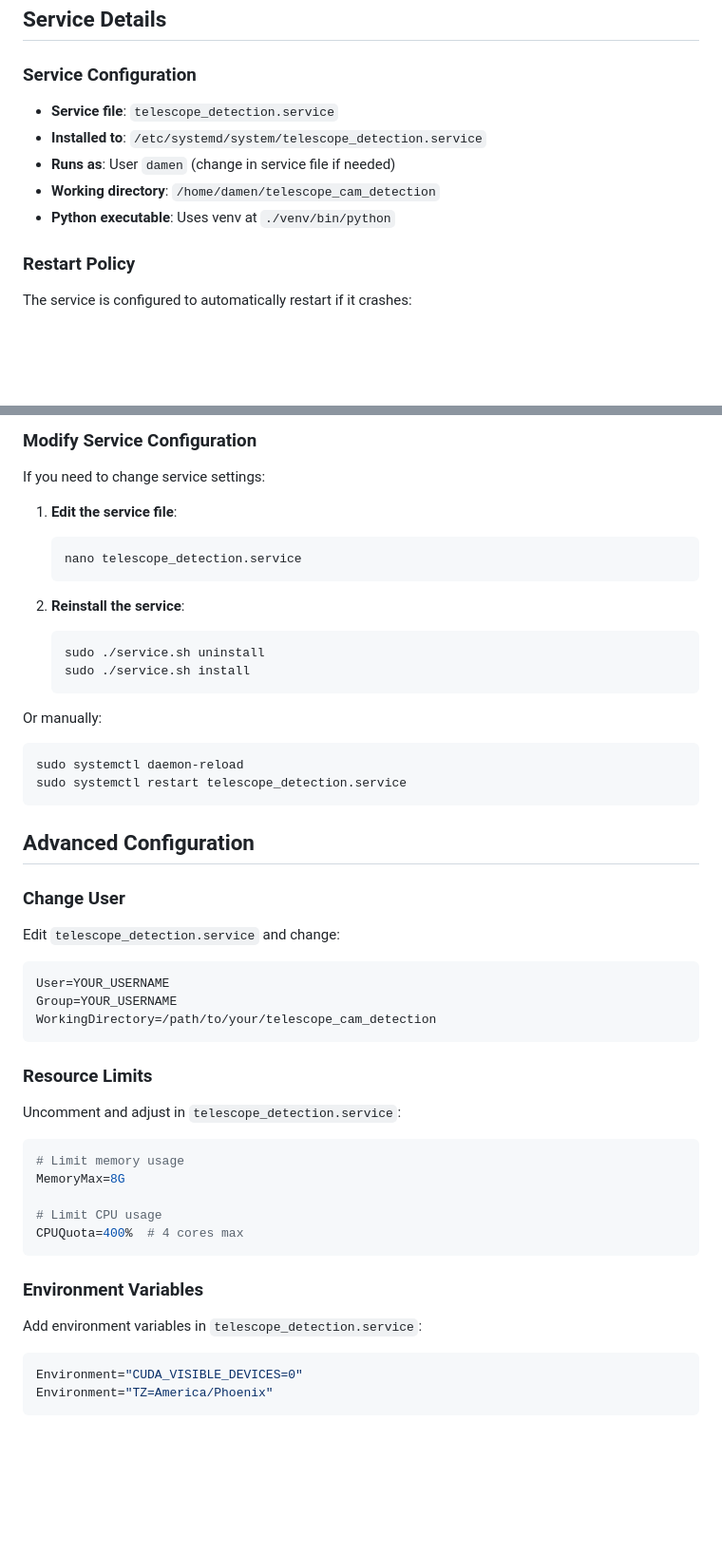
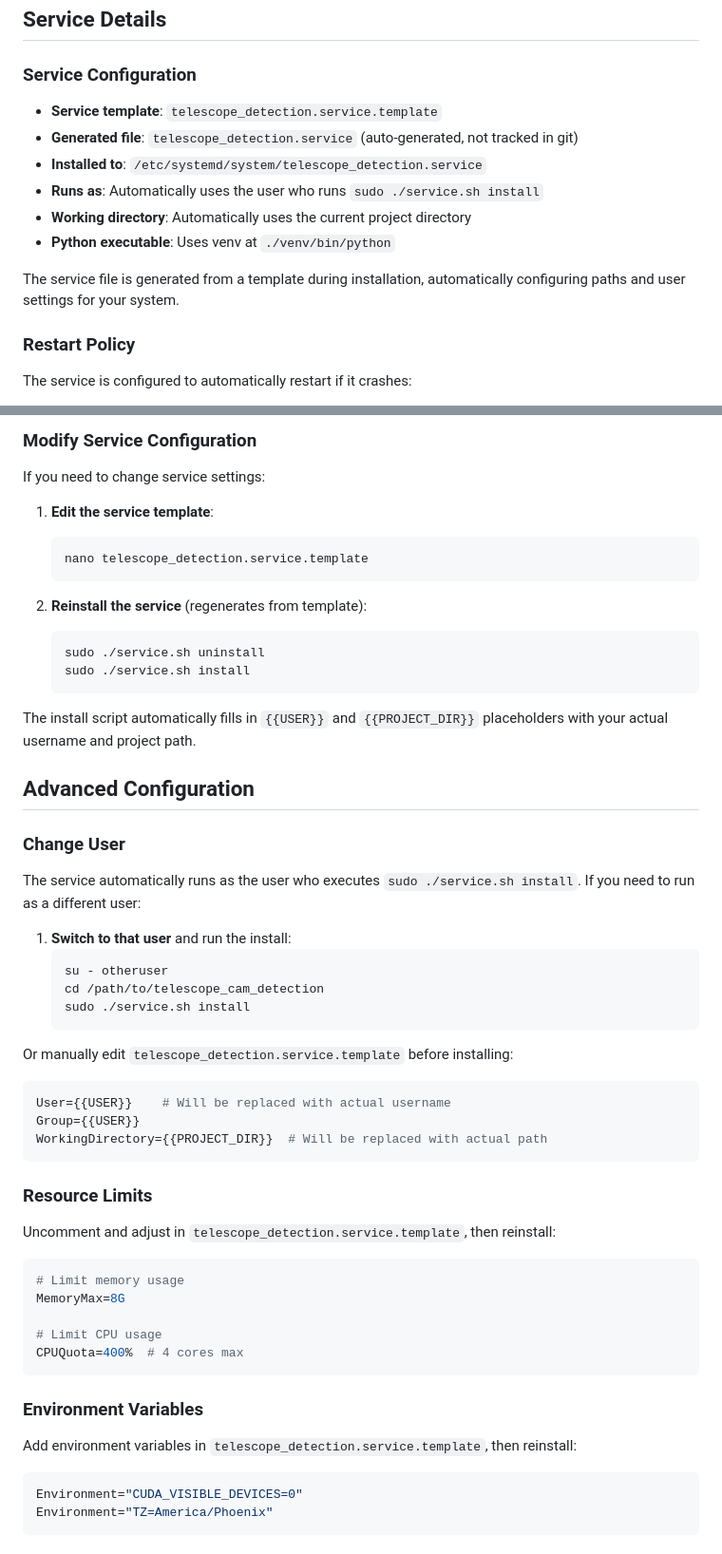
Before and after one commit to filthyrake/telescope_cam_detection, a Markdown page: docs/setup/SERVICE_SETUP.md, 2 parts joined by grey strips. Shown at 95% size. Drawn GitHub-style; blank space fills up the shorter version.

Commit message:
docs: Update SERVICE_SETUP.md to reflect templated service file
Changes:
- Document that service file is auto-generated from template
- Update instructions to edit .template file instead of .service file
- Explain that {{USER}} and {{PROJECT_DIR}} are replaced automatically
- Clarify that service runs as the user who executes install command

🤖 Generated with [Claude Code](https://claude.com/claude-code)

Co-Authored-By: Claude <noreply@anthropic.com>

````diff
--- a/docs/setup/SERVICE_SETUP.md
+++ b/docs/setup/SERVICE_SETUP.md
@@ -81,11 +81,14 @@ journalctl -u telescope_detection.service -b -f
 
 ### Service Configuration
 
-- **Service file**: `telescope_detection.service`
+- **Service template**: `telescope_detection.service.template`
+- **Generated file**: `telescope_detection.service` (auto-generated, not tracked in git)
 - **Installed to**: `/etc/systemd/system/telescope_detection.service`
-- **Runs as**: User `damen` (change in service file if needed)
-- **Working directory**: `/home/damen/telescope_cam_detection`
+- **Runs as**: Automatically uses the user who runs `sudo ./service.sh install`
+- **Working directory**: Automatically uses the current project directory
 - **Python executable**: Uses venv at `./venv/bin/python`
+
+The service file is generated from a template during installation, automatically configuring paths and user settings for your system.
 
 ### Restart Policy
 
@@ -158,37 +161,42 @@ Common issues:
 
 If you need to change service settings:
 
-1. **Edit the service file**:
+1. **Edit the service template**:
    ```bash
-   nano telescope_detection.service
+   nano telescope_detection.service.template
    ```
 
-2. **Reinstall the service**:
+2. **Reinstall the service** (regenerates from template):
    ```bash
    sudo ./service.sh uninstall
    sudo ./service.sh install
    ```
 
-Or manually:
-```bash
-sudo systemctl daemon-reload
-sudo systemctl restart telescope_detection.service
-```
+The install script automatically fills in `{{USER}}` and `{{PROJECT_DIR}}` placeholders with your actual username and project path.
 
 ## Advanced Configuration
 
 ### Change User
 
-Edit `telescope_detection.service` and change:
+The service automatically runs as the user who executes `sudo ./service.sh install`. If you need to run as a different user:
+
+1. **Switch to that user** and run the install:
+   ```bash
+   su - otheruser
+   cd /path/to/telescope_cam_detection
+   sudo ./service.sh install
+   ```
+
+Or manually edit `telescope_detection.service.template` before installing:
 ```ini
-User=YOUR_USERNAME
-Group=YOUR_USERNAME
-WorkingDirectory=/path/to/your/telescope_cam_detection
+User={{USER}}    # Will be replaced with actual username
+Group={{USER}}
+WorkingDirectory={{PROJECT_DIR}}  # Will be replaced with actual path
 ```
 
 ### Resource Limits
 
-Uncomment and adjust in `telescope_detection.service`:
+Uncomment and adjust in `telescope_detection.service.template`, then reinstall:
 ```ini
 # Limit memory usage
 MemoryMax=8G
@@ -199,7 +207,7 @@ CPUQuota=400%  # 4 cores max
 
 ### Environment Variables
 
-Add environment variables in `telescope_detection.service`:
+Add environment variables in `telescope_detection.service.template`, then reinstall:
 ```ini
 Environment="CUDA_VISIBLE_DEVICES=0"
 Environment="TZ=America/Phoenix"
````
